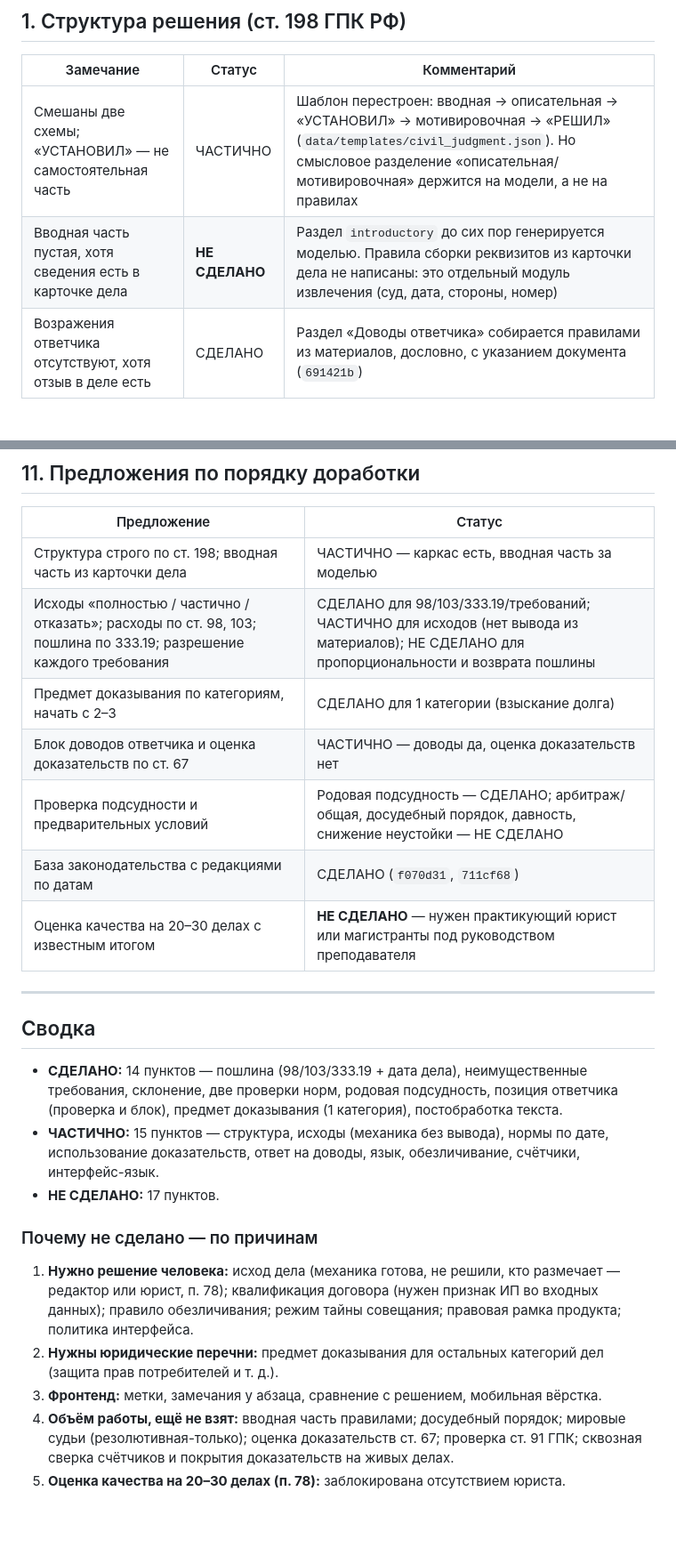
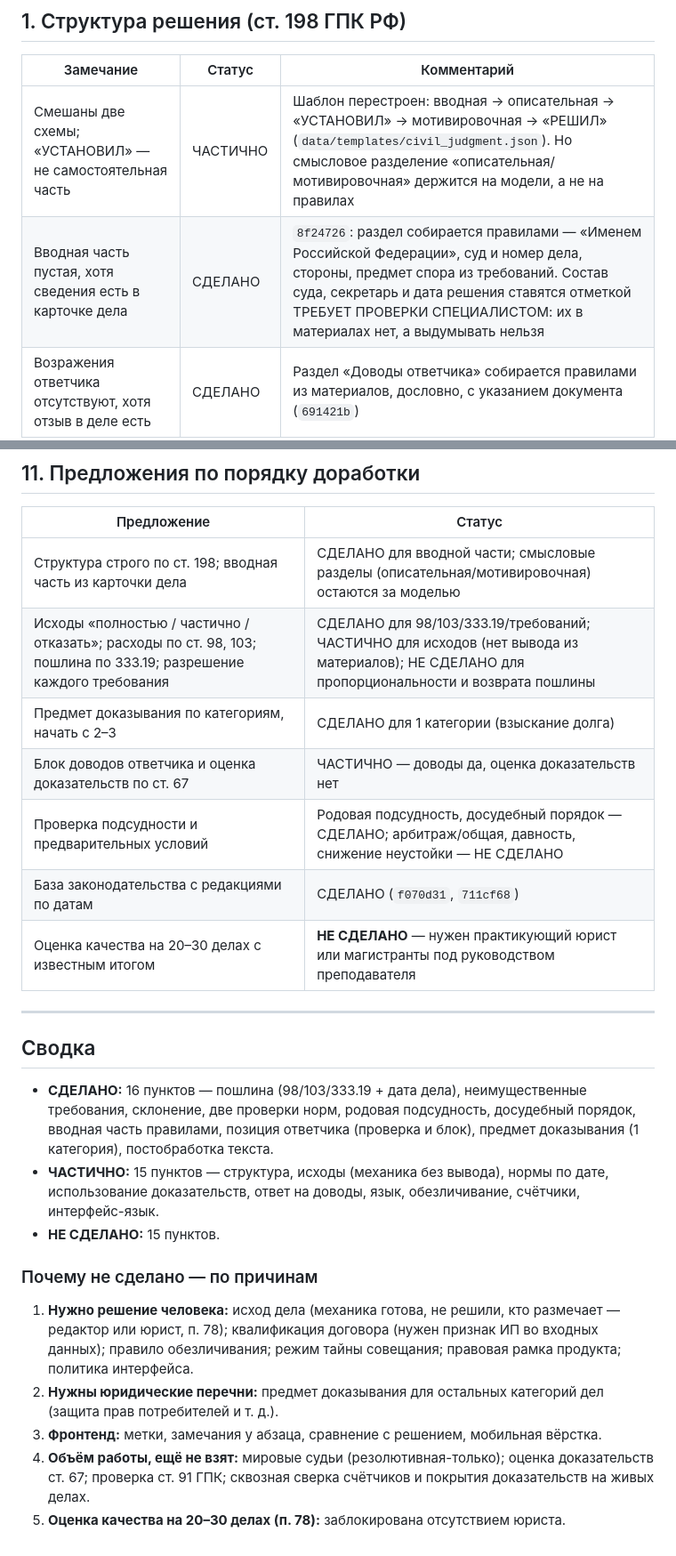
Before and after one commit to Eagle1man/courtdraft-ai-review, a Markdown page: docs/reviewer-status.md, 2 parts joined by grey strips. Shown at 89% size. Drawn GitHub-style; blank space fills up the shorter version.

Commit message:
Отчёт: обновить статусы - вводная часть (8f24726) и досудебный порядок (96f7b81)
16 сделано, 15 частично, 15 не сделано.

```diff
--- a/docs/reviewer-status.md
+++ b/docs/reviewer-status.md
@@ -21,7 +21,7 @@
 | Замечание | Статус | Комментарий |
 |---|---|---|
 | Смешаны две схемы; «УСТАНОВИЛ» — не самостоятельная часть | ЧАСТИЧНО | Шаблон перестроен: вводная → описательная → «УСТАНОВИЛ» → мотивировочная → «РЕШИЛ» (`data/templates/civil_judgment.json`). Но смысловое разделение «описательная/мотивировочная» держится на модели, а не на правилах |
-| Вводная часть пустая, хотя сведения есть в карточке дела | **НЕ СДЕЛАНО** | Раздел `introductory` до сих пор генерируется моделью. Правила сборки реквизитов из карточки дела не написаны: это отдельный модуль извлечения (суд, дата, стороны, номер) |
+| Вводная часть пустая, хотя сведения есть в карточке дела | СДЕЛАНО | `8f24726`: раздел собирается правилами — «Именем Российской Федерации», суд и номер дела, стороны, предмет спора из требований. Состав суда, секретарь и дата решения ставятся отметкой ТРЕБУЕТ ПРОВЕРКИ СПЕЦИАЛИСТОМ: их в материалах нет, а выдумывать нельзя |
 | Возражения ответчика отсутствуют, хотя отзыв в деле есть | СДЕЛАНО | Раздел «Доводы ответчика» собирается правилами из материалов, дословно, с указанием документа (`691421b`) |
 | Мировые судьи: вариант «только резолютивная часть» (ч. 3–4 ст. 199) | **НЕ СДЕЛАНО** | Второго шаблона и логики мотивированного решения по заявлению нет |
 
@@ -117,11 +117,11 @@
 
 | Предложение | Статус |
 |---|---|
-| Структура строго по ст. 198; вводная часть из карточки дела | ЧАСТИЧНО — каркас есть, вводная часть за моделью |
+| Структура строго по ст. 198; вводная часть из карточки дела | СДЕЛАНО для вводной части; смысловые разделы (описательная/мотивировочная) остаются за моделью |
 | Исходы «полностью / частично / отказать»; расходы по ст. 98, 103; пошлина по 333.19; разрешение каждого требования | СДЕЛАНО для 98/103/333.19/требований; ЧАСТИЧНО для исходов (нет вывода из материалов); НЕ СДЕЛАНО для пропорциональности и возврата пошлины |
 | Предмет доказывания по категориям, начать с 2–3 | СДЕЛАНО для 1 категории (взыскание долга) |
 | Блок доводов ответчика и оценка доказательств по ст. 67 | ЧАСТИЧНО — доводы да, оценка доказательств нет |
-| Проверка подсудности и предварительных условий | Родовая подсудность — СДЕЛАНО; арбитраж/общая, досудебный порядок, давность, снижение неустойки — НЕ СДЕЛАНО |
+| Проверка подсудности и предварительных условий | Родовая подсудность, досудебный порядок — СДЕЛАНО; арбитраж/общая, давность, снижение неустойки — НЕ СДЕЛАНО |
 | База законодательства с редакциями по датам | СДЕЛАНО (`f070d31`, `711cf68`) |
 | Оценка качества на 20–30 делах с известным итогом | **НЕ СДЕЛАНО** — нужен практикующий юрист или магистранты под руководством преподавателя |
 
@@ -129,12 +129,12 @@
 
 ## Сводка
 
-- **СДЕЛАНО:** 14 пунктов — пошлина (98/103/333.19 + дата дела), неимущественные требования,
-  склонение, две проверки норм, родовая подсудность, позиция ответчика (проверка и блок),
-  предмет доказывания (1 категория), постобработка текста.
+- **СДЕЛАНО:** 16 пунктов — пошлина (98/103/333.19 + дата дела), неимущественные требования,
+  склонение, две проверки норм, родовая подсудность, досудебный порядок, вводная часть правилами,
+  позиция ответчика (проверка и блок), предмет доказывания (1 категория), постобработка текста.
 - **ЧАСТИЧНО:** 15 пунктов — структура, исходы (механика без вывода), нормы по дате,
   использование доказательств, ответ на доводы, язык, обезличивание, счётчики, интерфейс-язык.
-- **НЕ СДЕЛАНО:** 17 пунктов.
+- **НЕ СДЕЛАНО:** 15 пунктов.
 
 ### Почему не сделано — по причинам
 
@@ -144,7 +144,7 @@
 2. **Нужны юридические перечни:** предмет доказывания для остальных категорий дел
    (защита прав потребителей и т. д.).
 3. **Фронтенд:** метки, замечания у абзаца, сравнение с решением, мобильная вёрстка.
-4. **Объём работы, ещё не взят:** вводная часть правилами; досудебный порядок;
-   мировые судьи (резолютивная-только); оценка доказательств ст. 67; проверка ст. 91 ГПК;
+4. **Объём работы, ещё не взят:** мировые судьи (резолютивная-только); оценка
+   доказательств ст. 67; проверка ст. 91 ГПК;
    сквозная сверка счётчиков и покрытия доказательств на живых делах.
 5. **Оценка качества на 20–30 делах (п. 78):** заблокирована отсутствием юриста.
```
Also changed, not shown: other parts of docs/reviewer-status.md (+1 -1 lines).
